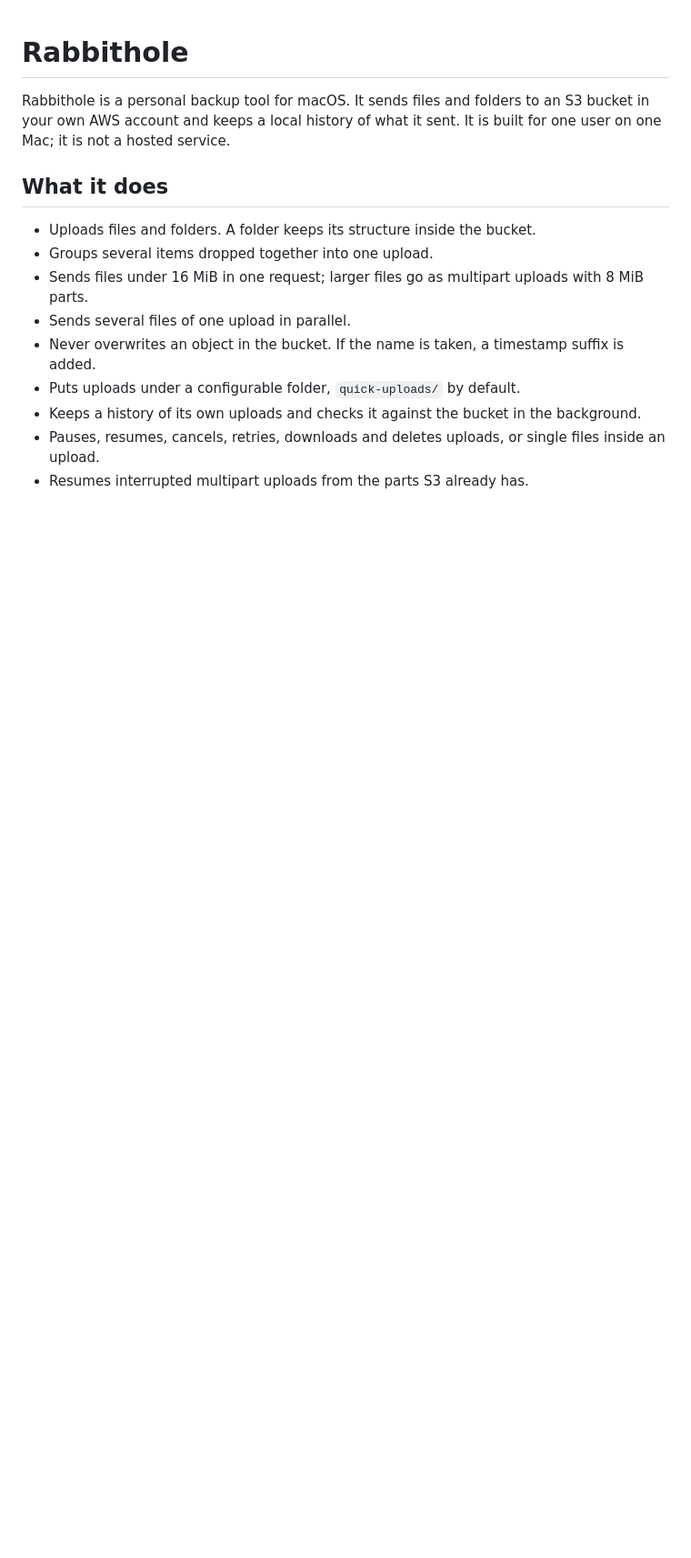
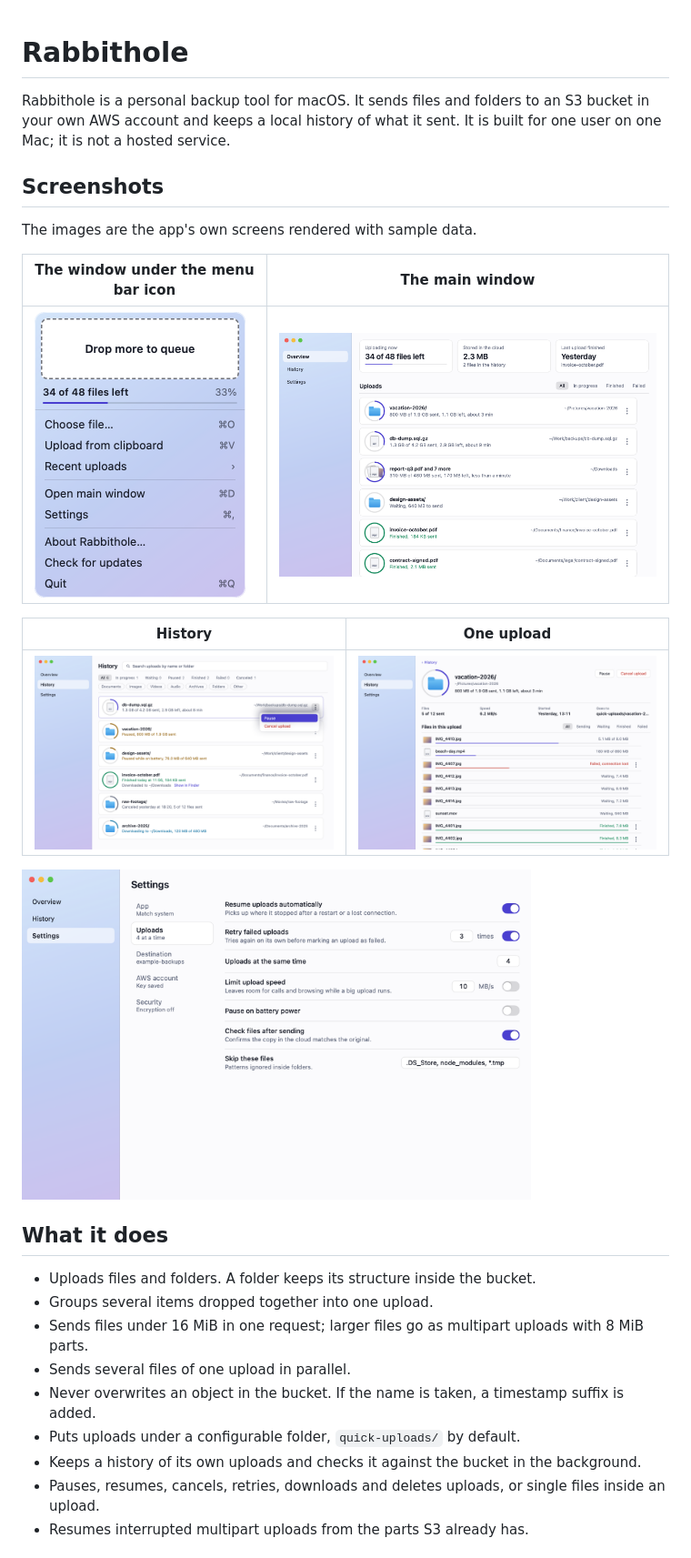
Before and after one commit to rootless-dev/rabbithole, a Markdown page: README.md, the part around one of its changes. Shown at 91% size. Rendered like a GitHub page; pictures changed too: docs/screenshots/history.png (added), docs/screenshots/overview.png (added), docs/screenshots/settings.png (added); blank space fills up the shorter version.

```diff
--- a/README.md
+++ b/README.md
@@ -3,6 +3,20 @@
 Rabbithole is a personal backup tool for macOS. It sends files and folders to an
 S3 bucket in your own AWS account and keeps a local history of what it sent. It is
 built for one user on one Mac; it is not a hosted service.
+
+## Screenshots
+
+The images are the app's own screens rendered with sample data.
+
+| The window under the menu bar icon | The main window |
+|---|---|
+| <img src="docs/screenshots/tray.png" alt="The menu bar window with a drop area, the progress of the uploads and the menu" width="232"> | <img src="docs/screenshots/overview.png" alt="Overview with the uploads in progress and finished" width="560"> |
+
+| History | One upload |
+|---|---|
+| <img src="docs/screenshots/history.png" alt="History with a sending, two paused, a finished, a canceled and a downloading upload, and the actions menu open" width="400"> | <img src="docs/screenshots/upload-detail.png" alt="The files of a folder upload, each with its own progress" width="400"> |
+
+<img src="docs/screenshots/settings.png" alt="The upload settings" width="560">
 
 ## What it does
 
```
Also changed, not shown: other parts of README.md (+7 -0 lines), 4 other files.
